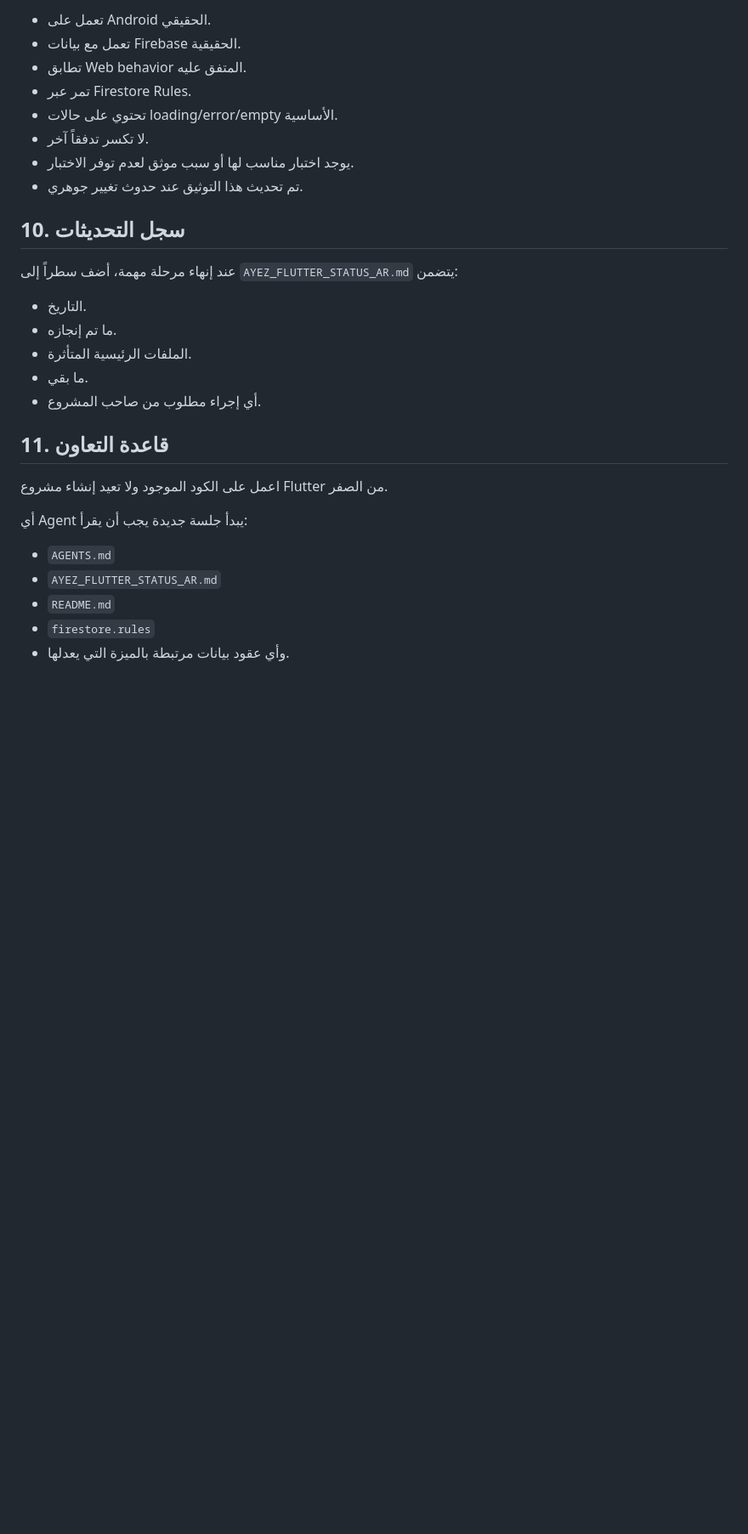
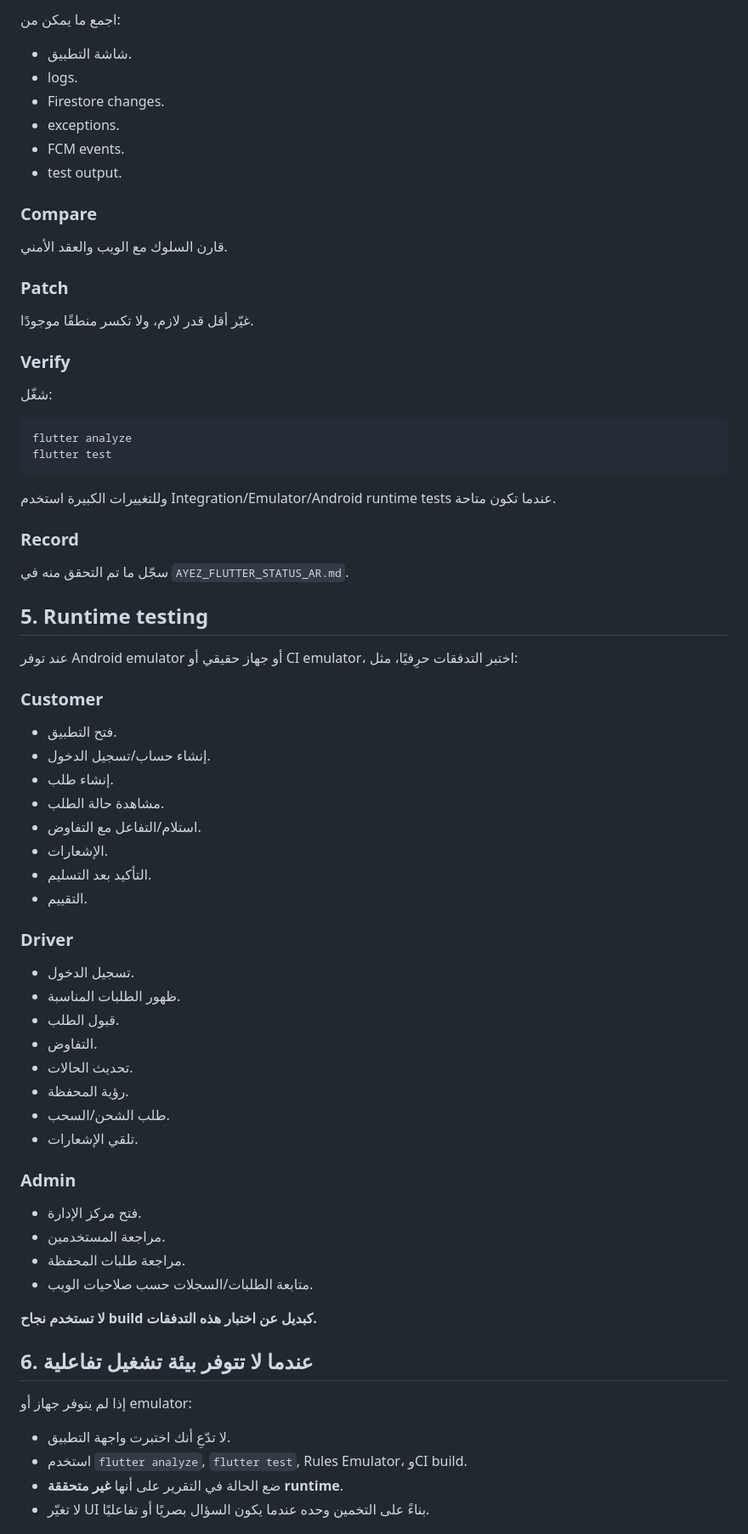
Before and after one commit to jwan-delivery/jwan, a Markdown page: AGENTS.md, the part around one of its changes. Shown at 85% size. Rendered like a GitHub page; blank space fills up the shorter version.

````diff
--- a/AGENTS.md
+++ b/AGENTS.md
@@ -155,31 +100,74 @@ mobile-app/lib/
 
-- تعمل على Android الحقيقي.
-- تعمل مع بيانات Firebase الحقيقية.
-- تطابق Web behavior المتفق عليه.
-- تمر عبر Firestore Rules.
-- تحتوي على حالات loading/error/empty الأساسية.
-- لا تكسر تدفقاً آخر.
-- يوجد اختبار مناسب لها أو سبب موثق لعدم توفر الاختبار.
-- تم تحديث هذا التوثيق عند حدوث تغيير جوهري.
+اجمع ما يمكن من:
 
-## 10. سجل التحديثات
+- شاشة التطبيق.
+- logs.
+- Firestore changes.
+- exceptions.
+- FCM events.
+- test output.
 
-عند إنهاء مرحلة مهمة، أضف سطراً إلى `AYEZ_FLUTTER_STATUS_AR.md` يتضمن:
+### Compare
 
-- التاريخ.
-- ما تم إنجازه.
-- الملفات الرئيسية المتأثرة.
-- ما بقي.
-- أي إجراء مطلوب من صاحب المشروع.
+قارن السلوك مع الويب والعقد الأمني.
 
-## 11. قاعدة التعاون
+### Patch
 
-اعمل على الكود الموجود ولا تعيد إنشاء مشروع Flutter من الصفر.
+غيّر أقل قدر لازم، ولا تكسر منطقًا موجودًا.
 
-أي Agent يبدأ جلسة جديدة يجب أن يقرأ:
+### Verify
 
-- `AGENTS.md`
-- `AYEZ_FLUTTER_STATUS_AR.md`
-- `README.md`
-- `firestore.rules`
-- وأي عقود بيانات مرتبطة بالميزة التي يعدلها.
+شغّل:
+
+```bash
+flutter analyze
+flutter test
+```
+
+وللتغييرات الكبيرة استخدم Integration/Emulator/Android runtime tests عندما تكون متاحة.
+
+### Record
+
+سجّل ما تم التحقق منه في `AYEZ_FLUTTER_STATUS_AR.md`.
+
+## 5. Runtime testing
+
+عند توفر Android emulator أو جهاز حقيقي أو CI emulator، اختبر التدفقات حرِفيًا، مثل:
+
+### Customer
+- فتح التطبيق.
+- إنشاء حساب/تسجيل الدخول.
+- إنشاء طلب.
+- مشاهدة حالة الطلب.
+- استلام/التفاعل مع التفاوض.
+- الإشعارات.
+- التأكيد بعد التسليم.
+- التقييم.
+
+### Driver
+- تسجيل الدخول.
+- ظهور الطلبات المناسبة.
+- قبول الطلب.
+- التفاوض.
+- تحديث الحالات.
+- رؤية المحفظة.
+- طلب الشحن/السحب.
+- تلقي الإشعارات.
+
+### Admin
+- فتح مركز الإدارة.
+- مراجعة المستخدمين.
+- مراجعة طلبات المحفظة.
+- متابعة الطلبات/السجلات حسب صلاحيات الويب.
+
+**لا تستخدم نجاح build كبديل عن اختبار هذه التدفقات.**
+
+## 6. عندما لا تتوفر بيئة تشغيل تفاعلية
+
+إذا لم يتوفر جهاز أو emulator:
+
+- لا تدّعِ أنك اختبرت واجهة التطبيق.
+- استخدم `flutter analyze`, `flutter test`, Rules Emulator، وCI build.
+- ضع الحالة في التقرير على أنها **غير متحققة runtime**.
+- لا تغيّر UI بناءً على التخمين وحده عندما يكون السؤال بصريًا أو تفاعليًا.
+
````
Also changed, not shown: other parts of AGENTS.md (+172 -119 lines).
